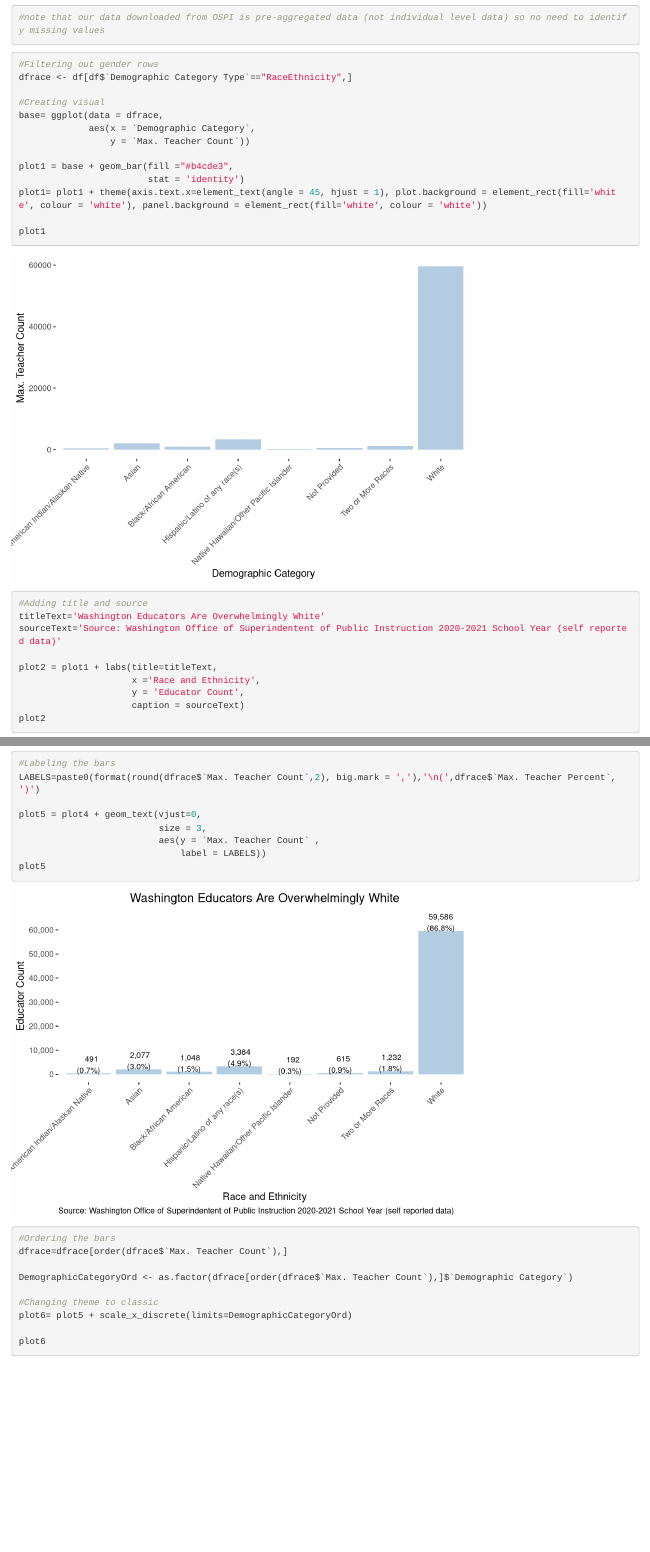
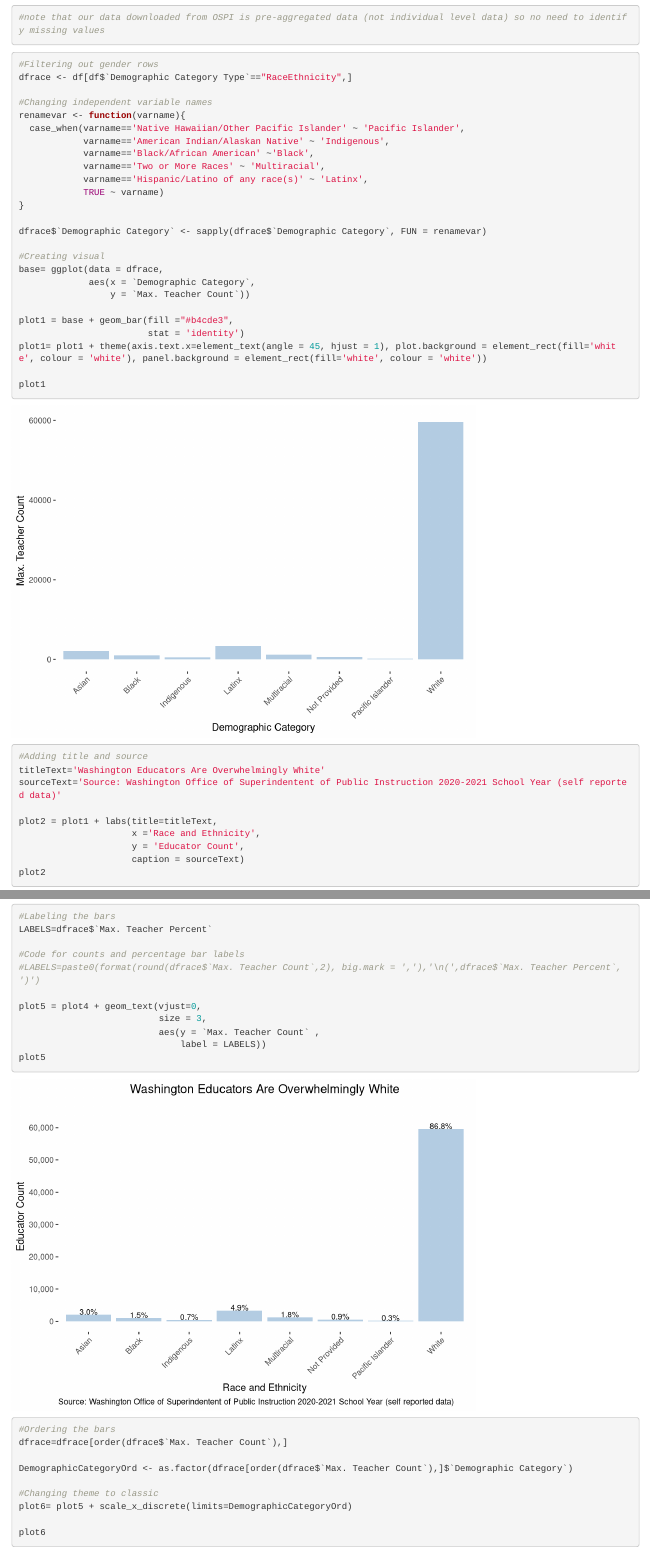
Before and after one commit to cinthiaillanvazquez/OSPI-Educator-Diversification-Data, an R Markdown document (index.rmd): the page in a window 1100 px wide, from 1750 px down, and a second part further down, joined at a grey line. Rendered offline with R 4.5, knitr and Pandoc, with nearby package versions.

Commit message:
Final Changes
Changes professor recommended

```diff
--- a/index.rmd
+++ b/index.rmd
@@ -47,6 +47,18 @@ absoluteT
 #Filtering out gender rows
 dfrace <- df[df$`Demographic Category Type`=="RaceEthnicity",]
 
+#Changing independent variable names
+renamevar <- function(varname){
+  case_when(varname=='Native Hawaiian/Other Pacific Islander' ~ 'Pacific Islander',
+            varname=='American Indian/Alaskan Native' ~ 'Indigenous',
+            varname=='Black/African American' ~'Black',
+            varname=='Two or More Races' ~ 'Multiracial',
+            varname=='Hispanic/Latino of any race(s)' ~ 'Latinx',
+            TRUE ~ varname)
+}
+
+dfrace$`Demographic Category` <- sapply(dfrace$`Demographic Category`, FUN = renamevar)
+
 #Creating visual
 base= ggplot(data = dfrace,
              aes(x = `Demographic Category`,
@@ -81,7 +93,10 @@ plot4 = plot3 + theme(plot.caption = element_text(hjust = 0),
 plot4
 
 #Labeling the bars
-LABELS=paste0(format(round(dfrace$`Max. Teacher Count`,2), big.mark = ','),'\n(',dfrace$`Max. Teacher Percent`, ')')
+LABELS=dfrace$`Max. Teacher Percent`
+
+#Code for counts and percentage bar labels
+#LABELS=paste0(format(round(dfrace$`Max. Teacher Count`,2), big.mark = ','),'\n(',dfrace$`Max. Teacher Percent`, ')')
 
 plot5 = plot4 + geom_text(vjust=0,
                           size = 3,
```
Also changed, not shown: index.html, 1 other file.
